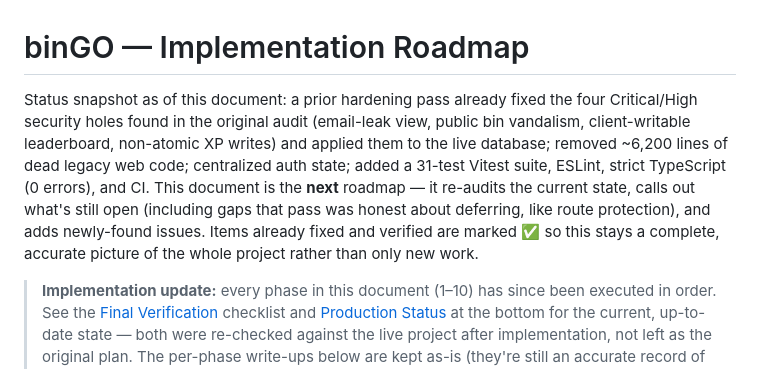
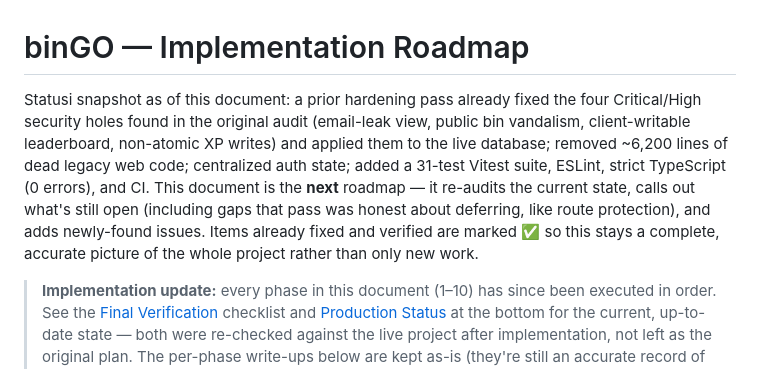
Before and after one commit to erinasmajlii/binGO, a Markdown page: ROADMAP.md, the part around the change. Drawn GitHub-style.

```diff
--- a/ROADMAP.md
+++ b/ROADMAP.md
@@ -1,6 +1,6 @@
 # binGO — Implementation Roadmap
 
-Status snapshot as of this document: a prior hardening pass already fixed the four Critical/High security holes found in the original audit (email-leak view, public bin vandalism, client-writable leaderboard, non-atomic XP writes) and applied them to the live database; removed ~6,200 lines of dead legacy web code; centralized auth state; added a 31-test Vitest suite, ESLint, strict TypeScript (0 errors), and CI. This document is the **next** roadmap — it re-audits the current state, calls out what's still open (including gaps that pass was honest about deferring, like route protection), and adds newly-found issues. Items already fixed and verified are marked ✅ so this stays a complete, accurate picture of the whole project rather than only new work.
+Statusi snapshot as of this document: a prior hardening pass already fixed the four Critical/High security holes found in the original audit (email-leak view, public bin vandalism, client-writable leaderboard, non-atomic XP writes) and applied them to the live database; removed ~6,200 lines of dead legacy web code; centralized auth state; added a 31-test Vitest suite, ESLint, strict TypeScript (0 errors), and CI. This document is the **next** roadmap — it re-audits the current state, calls out what's still open (including gaps that pass was honest about deferring, like route protection), and adds newly-found issues. Items already fixed and verified are marked ✅ so this stays a complete, accurate picture of the whole project rather than only new work.
 
 > **Implementation update:** every phase in this document (1–10) has since been executed in order. See the [Final Verification](#final-verification) checklist and [Production Status](#production-status) at the bottom for the current, up-to-date state — both were re-checked against the live project after implementation, not left as the original plan. The per-phase write-ups below are kept as-is (they're still an accurate record of what was found and why each task mattered); treat the tail sections as the source of truth for "is this actually done."
 
```
